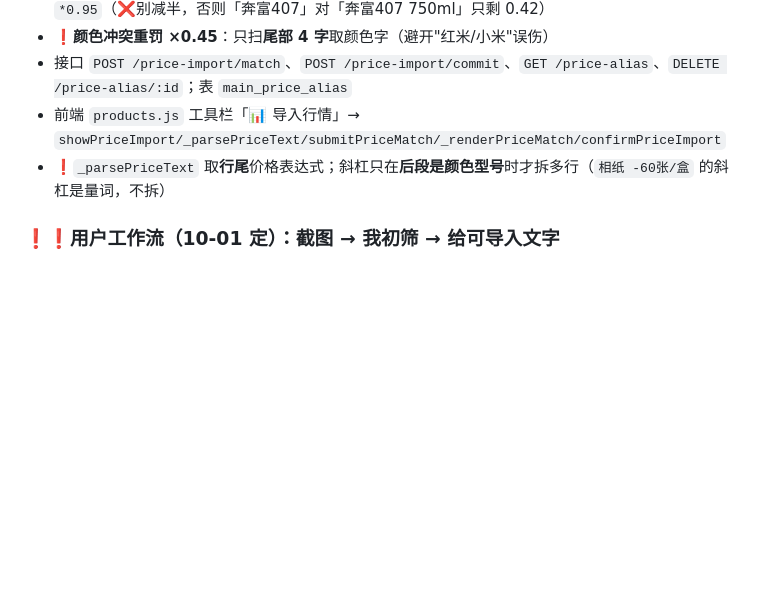
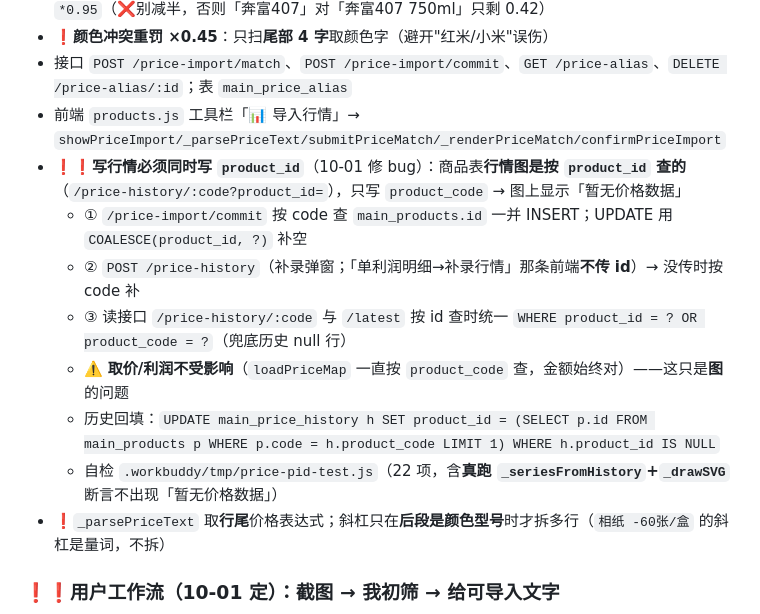
Before and after one commit to 37-linan/inventory-management, a Markdown page: .workbuddy/memory/MEMORY.md, the part around the change. Drawn GitHub-style; blank space fills up the shorter version.

```diff
--- a/.workbuddy/memory/MEMORY.md
+++ b/.workbuddy/memory/MEMORY.md
@@ -59,6 +59,13 @@
 - ❗**颜色冲突重罚 ×0.45**：只扫**尾部 4 字**取颜色字（避开"红米/小米"误伤）
 - 接口 `POST /price-import/match`、`POST /price-import/commit`、`GET /price-alias`、`DELETE /price-alias/:id`；表 `main_price_alias`
 - 前端 `products.js` 工具栏「📊 导入行情」→ `showPriceImport/_parsePriceText/submitPriceMatch/_renderPriceMatch/confirmPriceImport`
+- ❗❗**写行情必须同时写 `product_id`**（10-01 修 bug）：商品表**行情图是按 `product_id` 查的**（`/price-history/:code?product_id=`），只写 `product_code` → 图上显示「暂无价格数据」
+  - ① `/price-import/commit` 按 code 查 `main_products.id` 一并 INSERT；UPDATE 用 `COALESCE(product_id, ?)` 补空
+  - ② `POST /price-history`（补录弹窗；「单利润明细→补录行情」那条前端**不传 id**）→ 没传时按 code 补
+  - ③ 读接口 `/price-history/:code` 与 `/latest` 按 id 查时统一 `WHERE product_id = ? OR product_code = ?`（兜底历史 null 行）
+  - ⚠️ **取价/利润不受影响**（`loadPriceMap` 一直按 `product_code` 查，金额始终对）——这只是**图**的问题
+  - 历史回填：`UPDATE main_price_history h SET product_id = (SELECT p.id FROM main_products p WHERE p.code = h.product_code LIMIT 1) WHERE h.product_id IS NULL`
+  - 自检 `.workbuddy/tmp/price-pid-test.js`（22 项，含**真跑 `_seriesFromHistory`+`_drawSVG`** 断言不出现「暂无价格数据」）
 - ❗`_parsePriceText` 取**行尾**价格表达式；斜杠只在**后段是颜色型号**时才拆多行（`相纸 -60张/盒` 的斜杠是量词，不拆）
 
 ### ❗❗用户工作流（10-01 定）：截图 → 我初筛 → 给可导入文字
```
Also changed, not shown: .workbuddy/memory/2026-10-01.md (+16 -0 lines), 1 other file.
